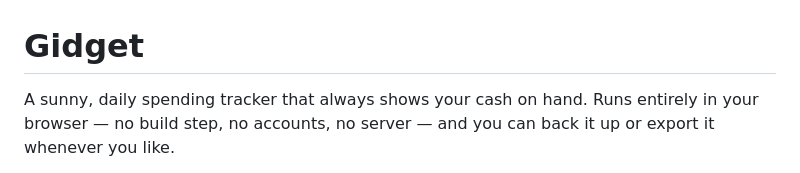
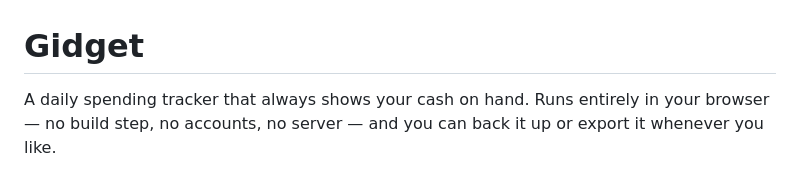
Before and after one commit to vml520/Gidget, a Markdown page: README.md, the part around the change. GitHub-like rendering.

```diff
--- a/README.md
+++ b/README.md
@@ -1,6 +1,6 @@
 # Gidget
 
-A sunny, daily spending tracker that always shows your cash on hand. Runs entirely in
+A daily spending tracker that always shows your cash on hand. Runs entirely in
 your browser — no build step, no accounts, no server — and you can back it up or export
 it whenever you like.
 
```
